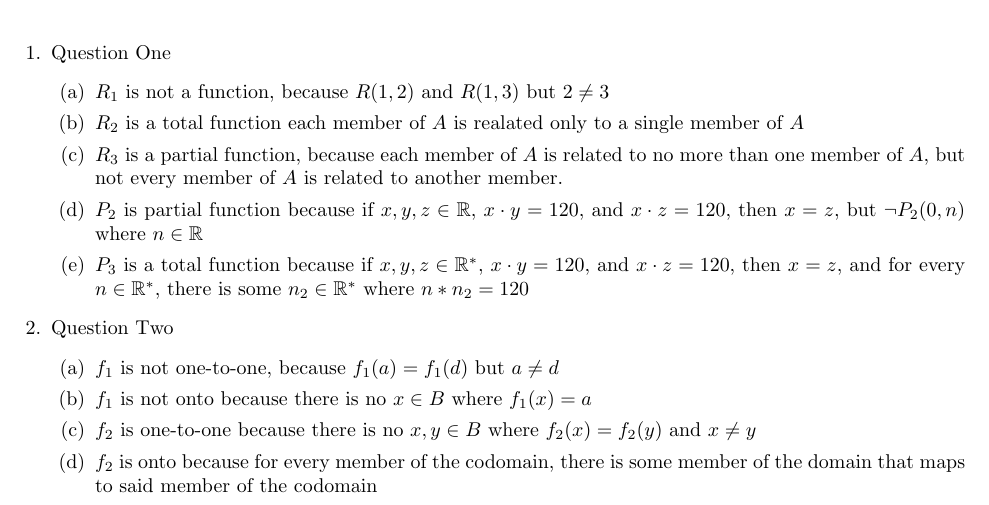
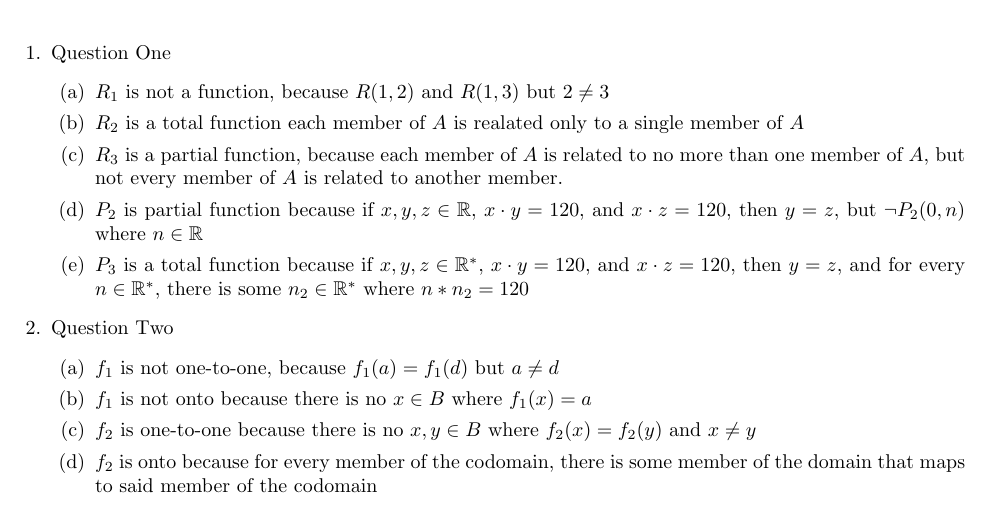
Before and after one commit to onlinechronically/CSCI-C241, a LaTeX problem sheet (hw8/hw8.tex): part of page 1 of 3, cut so that both start at the same text. Compiled offline with pdfLaTeX.

Commit message:
fix: wrong variable for 1d and 1e

```diff
--- a/hw8/hw8.tex
+++ b/hw8/hw8.tex
@@ -24,8 +24,8 @@
         \item $R_1$ is not a function, because $R(1, 2)$ and $R(1, 3)$ but $2 \neq 3$
         \item $R_2$ is a total function each member of $A$ is realated only to a single member of $A$
         \item $R_3$ is a partial function, because each member of $A$ is related to no more than one member of $A$, but not every member of $A$ is related to another member.
-        \item $P_2$ is partial function because if $x,y,z \in \mathbb{R}$, $x \cdot y=120$, and $x \cdot z = 120$, then $x = z$, but $\neg P_2(0, n)$ where $n \in \mathbb{R}$
-        \item $P_3$ is a total function because if $x,y,z \in \mathbb{R}^*$, $x \cdot y=120$, and $x \cdot z = 120$, then $x = z$, and for every $n \in \mathbb{R}^*$, there is some $n_2 \in \mathbb{R}^*$ where $n*n_2 = 120$
+        \item $P_2$ is partial function because if $x,y,z \in \mathbb{R}$, $x \cdot y=120$, and $x \cdot z = 120$, then $y = z$, but $\neg P_2(0, n)$ where $n \in \mathbb{R}$
+        \item $P_3$ is a total function because if $x,y,z \in \mathbb{R}^*$, $x \cdot y=120$, and $x \cdot z = 120$, then $y = z$, and for every $n \in \mathbb{R}^*$, there is some $n_2 \in \mathbb{R}^*$ where $n*n_2 = 120$
     \end{enumerate}
     \item Question Two
     \begin{enumerate}
```
Also changed, not shown: hw8/hw8.pdf.
